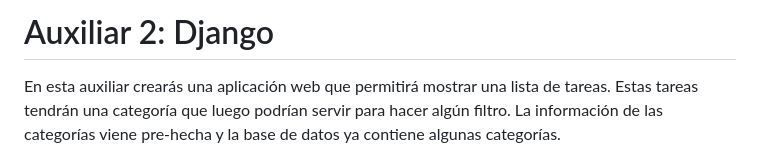
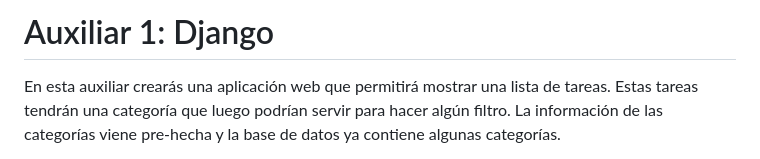
Before and after one commit to Aux-Ing-1/Auxiliar1-Django, a Markdown page: README.md, the part around the change. GitHub-like rendering.

```diff
--- a/README.md
+++ b/README.md
@@ -1,4 +1,4 @@
-# Auxiliar 2: Django
+# Auxiliar 1: Django
 
 En esta auxiliar crearás una aplicación web que permitirá mostrar una lista de tareas.
 Estas tareas tendrán una categoría que luego podrían servir para hacer algún filtro.
```
